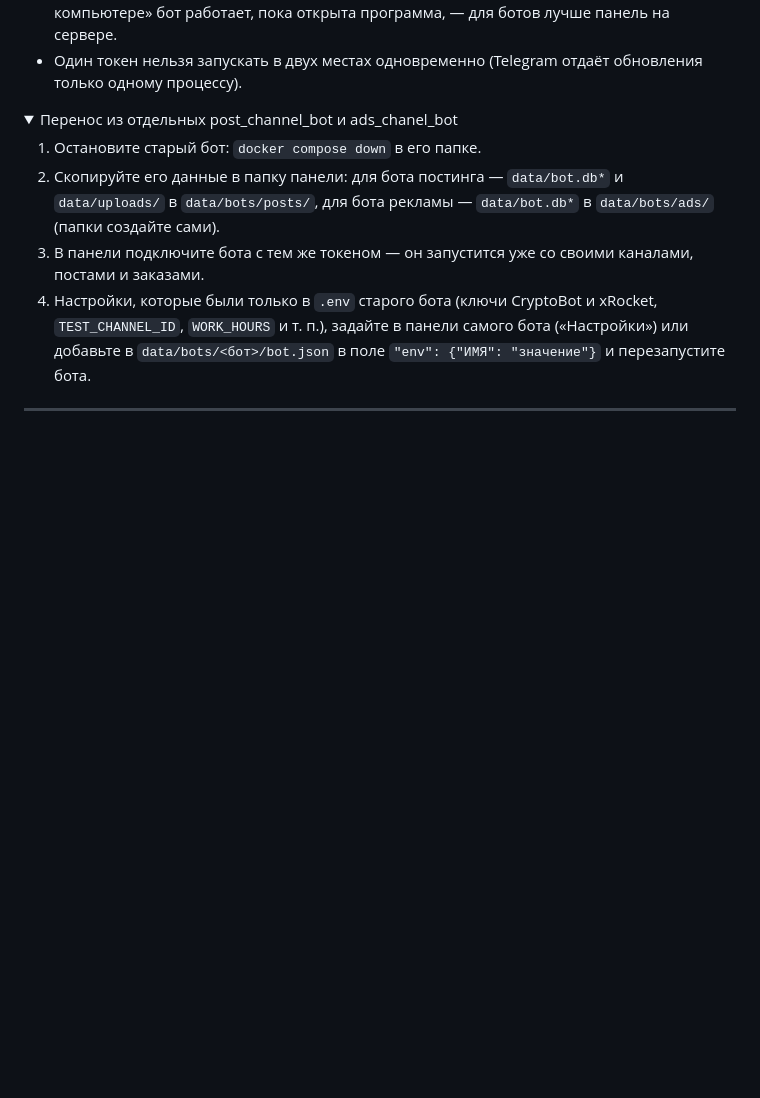
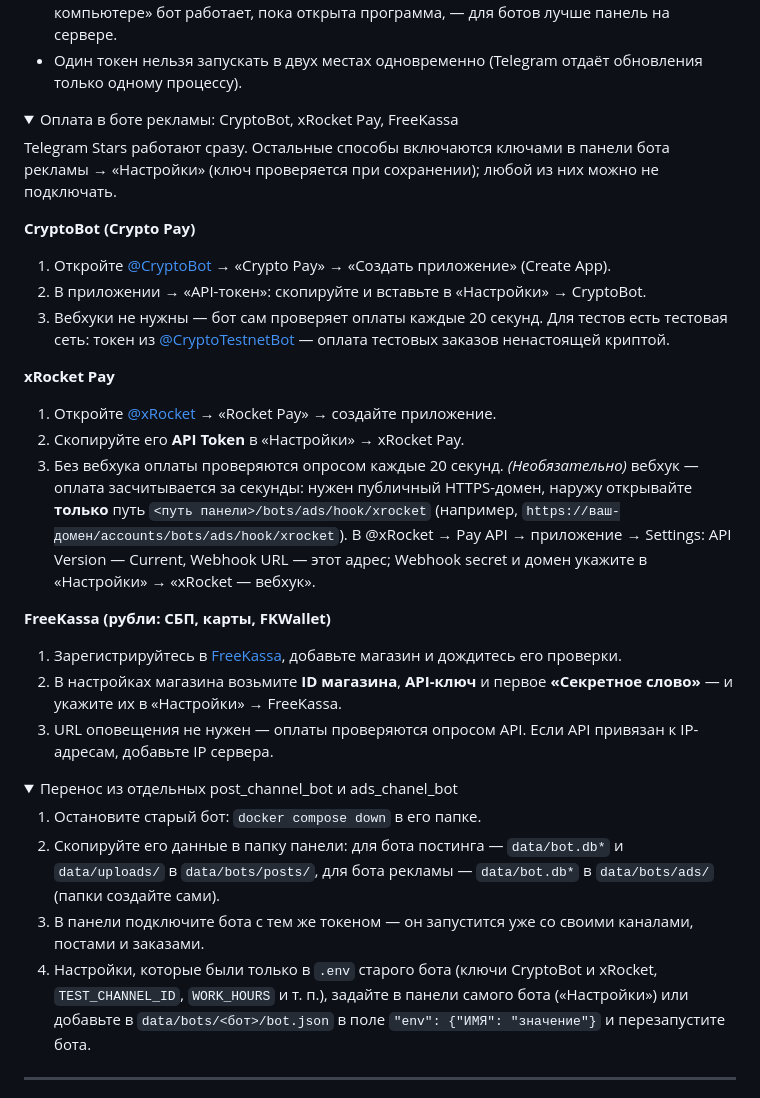
Before and after one commit to Dosash/web_panel_acc, a Markdown page: README.md, the part around one of its changes. Rendered like a GitHub page; folded sections open; blank space fills up the shorter version.

Commit message:
README: ссылки на CryptoBot, xRocket и FreeKassa, подключение оплаты в боте рекламы
Co-Authored-By: Claude Opus 5.5 <noreply@anthropic.com>

```diff
--- a/README.md
+++ b/README.md
@@ -381,6 +381,35 @@ TG Panel встаёт туда же по своему пути, например
   запущена. В программе для компьютера в режиме «на этом компьютере» бот работает, пока открыта программа, —
   для ботов лучше панель на сервере.
 - Один токен нельзя запускать в двух местах одновременно (Telegram отдаёт обновления только одному процессу).
+
+<details>
+<summary>Оплата в боте рекламы: CryptoBot, xRocket Pay, FreeKassa</summary>
+
+Telegram Stars работают сразу. Остальные способы включаются ключами в панели бота рекламы → «Настройки»
+(ключ проверяется при сохранении); любой из них можно не подключать.
+
+**CryptoBot (Crypto Pay)**
+1. Откройте [@CryptoBot](https://t.me/send?start=r-jtnvb) → «Crypto Pay» → «Создать приложение» (Create App).
+2. В приложении → «API-токен»: скопируйте и вставьте в «Настройки» → CryptoBot.
+3. Вебхуки не нужны — бот сам проверяет оплаты каждые 20 секунд. Для тестов есть тестовая сеть:
+   токен из [@CryptoTestnetBot](https://t.me/CryptoTestnetBot) — оплата тестовых заказов ненастоящей криптой.
+
+**xRocket Pay**
+1. Откройте [@xRocket](https://t.me/xrocket?start=i_tZBUn57Wmw) → «Rocket Pay» → создайте приложение.
+2. Скопируйте его **API Token** в «Настройки» → xRocket Pay.
+3. Без вебхука оплаты проверяются опросом каждые 20 секунд. *(Необязательно)* вебхук — оплата засчитывается за секунды:
+   нужен публичный HTTPS-домен, наружу открывайте **только** путь `<путь панели>/bots/ads/hook/xrocket`
+   (например, `https://ваш-домен/accounts/bots/ads/hook/xrocket`). В @xRocket → Pay API → приложение → Settings:
+   API Version — Current, Webhook URL — этот адрес; Webhook secret и домен укажите в «Настройки» → «xRocket — вебхук».
+
+**FreeKassa (рубли: СБП, карты, FKWallet)**
+1. Зарегистрируйтесь в [FreeKassa](https://freekassa.net/auth/registration?inv=git_ads_channel_bot&input_type=hidden),
+   добавьте магазин и дождитесь его проверки.
+2. В настройках магазина возьмите **ID магазина**, **API-ключ** и первое **«Секретное слово»** — и укажите их
+   в «Настройки» → FreeKassa.
+3. URL оповещения не нужен — оплаты проверяются опросом API. Если API привязан к IP-адресам, добавьте IP сервера.
+
+</details>
 
 <details>
 <summary>Перенос из отдельных post_channel_bot и ads_chanel_bot</summary>
```
Also changed, not shown: other parts of README.md (+2 -2 lines).
